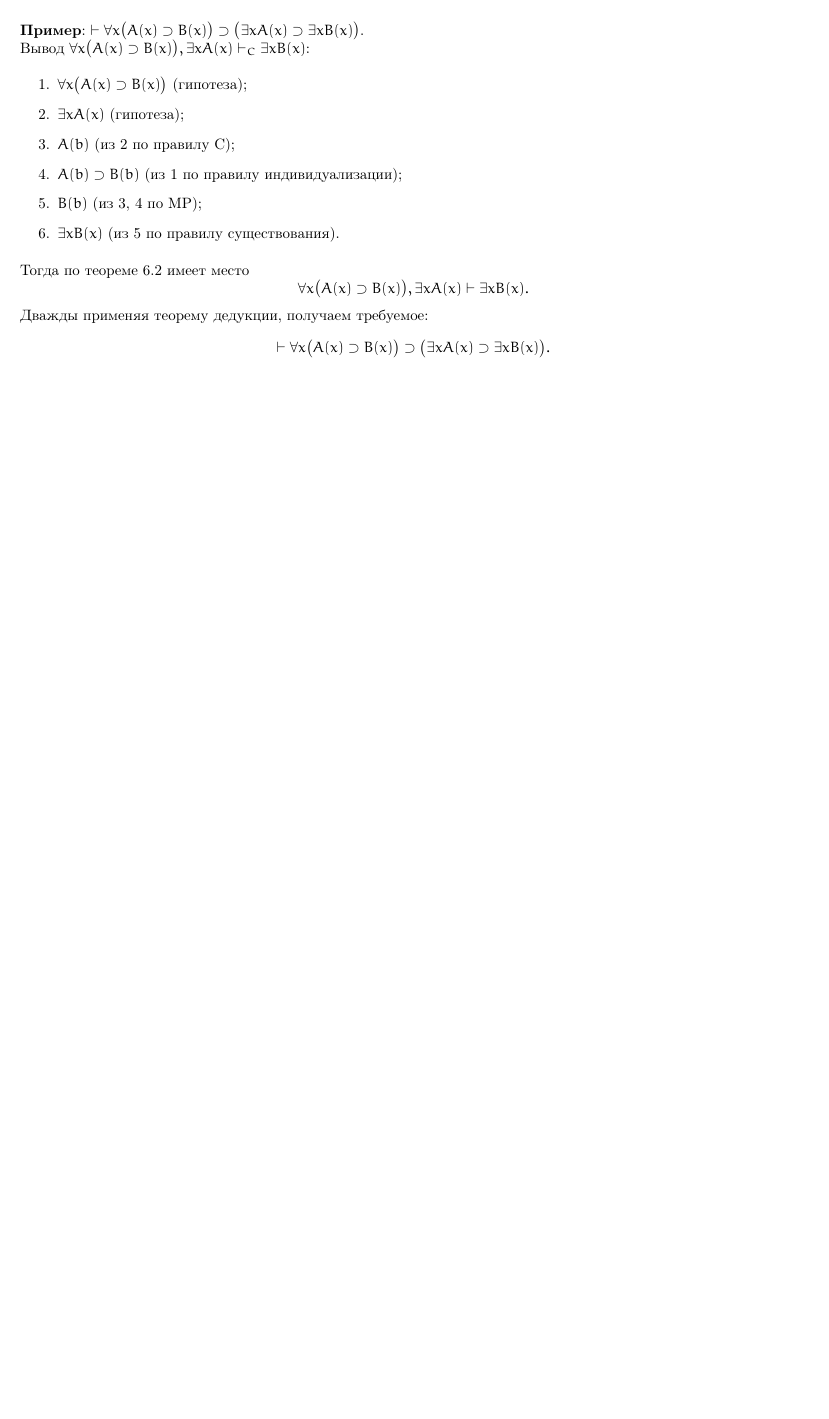
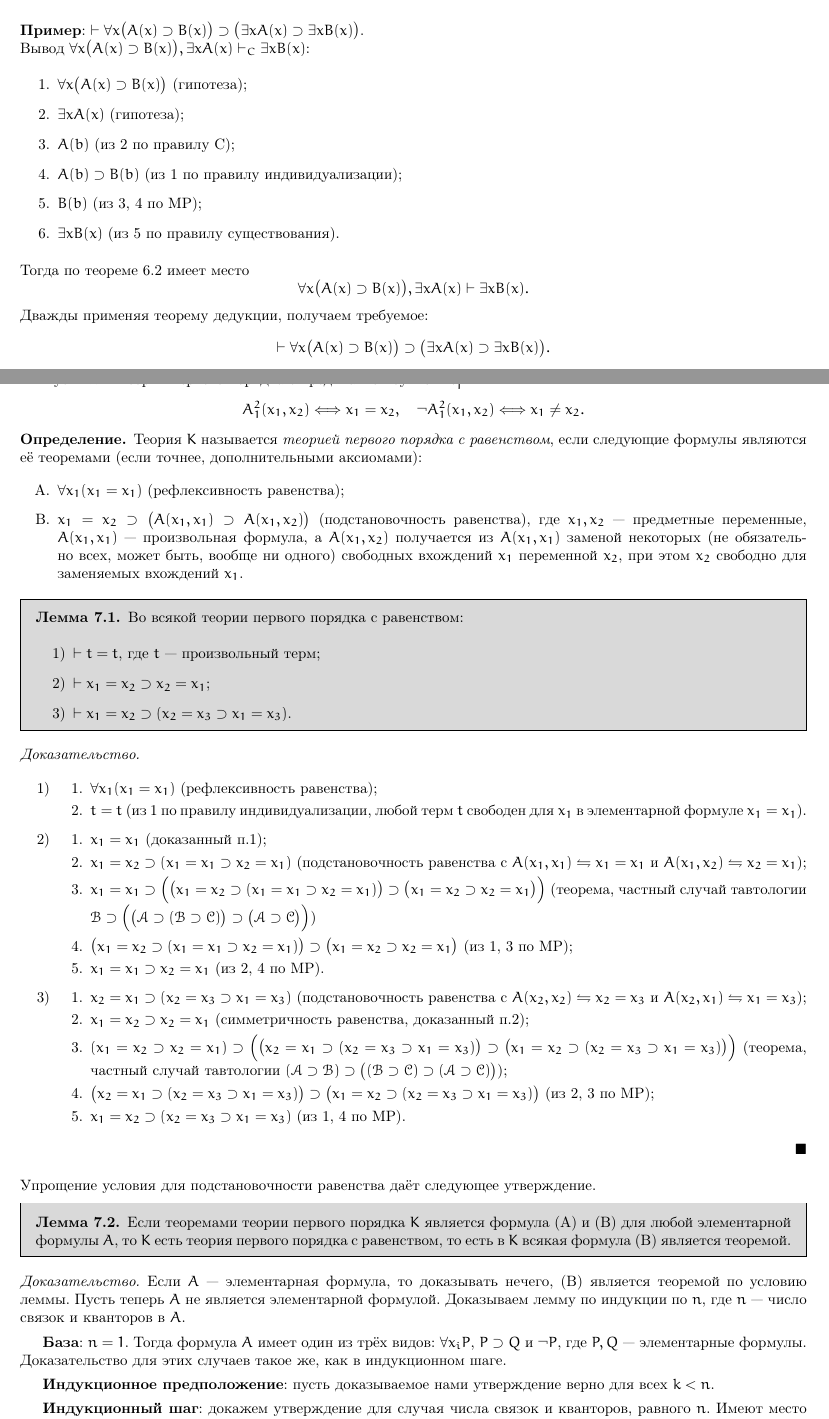
Before and after one commit to tolber01/math-logic-lecture-notes-2022, a LaTeX document (main.tex, which reads parts/2/paragraphs/7.tex, preamble.tex): part of page 27 of 27 before the commit and two parts of pages 27 and 28 of 29 after it, the two joined at a grey line, cut so that both start at the same text, the shorter picture padded with empty space. Compiled offline with pdfLaTeX.

Commit message:
Lecture 11.11.2022

```diff
--- /dev/null
+++ b/parts/2/paragraphs/7.tex
@@ -0,0 +1,61 @@
+\subsection{Теории первого порядка с равенством}
+Пусть $K$~---~теория первого порядка с предикатной буквой $A_1^2$:
+\[
+    A_1^2(x_1, x_2) \Longleftrightarrow x_1 = x_2,\quad \neg A_1^2(x_1, x_2) \Longleftrightarrow x_1 \neq x_2.
+\]
+\begin{definition*}
+    Теория $K$ называется \textit{теорией первого порядка с равенством}, если следующие формулы являются её теоремами (если точнее, дополнительными аксиомами):
+    \begin{enumerate}[label=\Alph*.]
+        \item $\forall x_1(x_1 = x_1)$ (рефлексивность равенства);
+        \item $x_1 = x_2 \supset \big(A(x_1, x_1) \supset A(x_1, x_2)\big)$ (подстановочность равенства), где $x_1, x_2$~---~предметные переменные, $A(x_1, x_1)$~---~произвольная формула, а $A(x_1, x_2)$ получается из $A(x_1, x_1)$ заменой некоторых (не обязательно всех, может быть, вообще ни одного) свободных вхождений $x_1$ переменной $x_2$, при этом $x_2$ свободно для заменяемых вхождений $x_1$.
+    \end{enumerate}
+\end{definition*}
+\begin{lemma}\label{th:eq_properties}
+    Во всякой теории первого порядка с равенством:
+    \begin{enumerate}[label=\arabic*)]
+        \item $\vdash t = t$, где $t$~---~произвольный терм;
+        \item $\vdash x_1 = x_2 \supset x_2 = x_1$;
+        \item $\vdash x_1 = x_2 \supset (x_2 = x_3 \supset x_1 = x_3)$.
+    \end{enumerate}
+\end{lemma}
+\begin{proof}\leavevmode
+    \begin{enumerate}[label=\arabic*)]
+        \item
+        \begin{enumerate}[label=\arabic*.]
+            \item $\forall x_1(x_1 = x_1)$ (рефлексивность равенства);
+            \item $t = t$ (из 1 по правилу индивидуализации, любой терм $t$ свободен для $x_1$ в элементарной формуле $x_1 = x_1$).
+        \end{enumerate}
+
+        \item
+        \begin{enumerate}[label=\arabic*.]
+            \item $x_1 = x_1$ (доказанный п.1);
+            \item $x_1 = x_2 \supset (x_1 = x_1 \supset x_2 = x_1)$ (подстановочность равенства с $A(x_1, x_1) \leftrightharpoons x_1 = x_1$ и $A(x_1, x_2) \leftrightharpoons x_2 = x_1$);
+            \item $x_1 = x_1 \supset \Big(\big(x_1 = x_2 \supset (x_1 = x_1 \supset x_2 = x_1)\big) \supset \big(x_1 = x_2 \supset x_2 = x_1\big)\Big)$ (теорема, частный случай тавтологии $\mathcal{B} \supset \Big(\big(\mathcal{A} \supset (\mathcal{B} \supset \mathcal{C})\big) \supset \big(\mathcal{A} \supset \mathcal{C}\big)\Big)$)
+            \item $\big(x_1 = x_2 \supset (x_1 = x_1 \supset x_2 = x_1)\big) \supset \big(x_1 = x_2 \supset x_2 = x_1\big)$ (из 1, 3 по MP);
+            \item $x_1 = x_1 \supset x_2 = x_1$ (из 2, 4 по MP).
+        \end{enumerate}
+
+        \item
+        \begin{enumerate}[label=\arabic*.]
+            \item $x_2 = x_1 \supset (x_2 = x_3 \supset x_1 = x_3)$ (подстановочность равенства с $A(x_2, x_2) \leftrightharpoons x_2 = x_3$ и $A(x_2, x_1) \leftrightharpoons x_1 = x_3$);
+            \item $x_1 = x_2 \supset x_2 = x_1$ (симметричность равенства, доказанный п.2);
+            \item $(x_1 = x_2 \supset x_2 = x_1) \supset \Big(\big(x_2 = x_1 \supset (x_2 = x_3 \supset x_1 = x_3)\big) \supset \big(x_1 = x_2 \supset (x_2 = x_3 \supset x_1 = x_3)\big)\Big)$ (теорема, частный случай тавтологии $(\mathcal{A} \supset \mathcal{B}) \supset \big((\mathcal{B} \supset \mathcal{C}) \supset (\mathcal{A} \supset \mathcal{C})\big)$);
+            \item $\big(x_2 = x_1 \supset (x_2 = x_3 \supset x_1 = x_3)\big) \supset \big(x_1 = x_2 \supset (x_2 = x_3 \supset x_1 = x_3)\big)$ (из 2, 3 по MP);
+            \item $x_1 = x_2 \supset (x_2 = x_3 \supset x_1 = x_3)$ (из 1, 4 по MP).
+        \end{enumerate}
+    \end{enumerate}
+\end{proof}
+Упрощение условия для подстановочности равенства даёт следующее утверждение.
+\begin{lemma}
+    Если теоремами теории первого порядка $K$ является формула (A) и (B) для любой элементарной формулы $A$, то $K$ есть теория первого порядка с равенством, то есть в $K$ всякая формула (B) является теоремой.
+\end{lemma}
+\begin{proof}
+    Если $A$~---~элементарная формула, то доказывать нечего, (B) является теоремой по условию леммы. Пусть теперь $A$ не является элементарной формулой. Доказываем лемму по индукции по $n$, где $n$~---~число связок и кванторов в $A$.
+
+    \textbf{База}: $n = 1$. Тогда формула $A$ имеет один из трёх видов: $\forall x_iP$, $P \supset Q$ и $\neg P$, где $P, Q$~---~элементарные формулы. Доказательство для этих случаев такое же, как в индукционном шаге.
+
+    \textbf{Индукционное предположение}: пусть доказываемое нами утверждение верно для всех $k < n$.
+
+    \textbf{Индукционный шаг}: докажем утверждение для случая числа связок и кванторов, равного $n$. Имеют место три случая: $A$ есть $P \supset Q$ или $A$ есть $\neg P$, или $A$ есть $\forall x_iP$, где $P, Q$~---~формулы с меньшим числом связок и кванторов, чем в $A$. Рассмотрим детально эти случаи:
+    \begin{enumerate}
+        \item \underline{$A(x_1, x_1) \leftrightharpoons \neg P(x_1, x_1)$}. Далее через $P(x_1, x_1)$ будем обозначать результат замены некоторых (необязательно всех) свободных вхождений $x_2$ на $x_1$. Для $P(x_1, x_1)$ верно индукионное предположение:
--- a/preamble.tex
+++ b/preamble.tex
@@ -21,6 +21,10 @@
 \renewcommand{\thelemma}{\arabic{subsection}.\arabic{lemma}}
 \renewcommand{\thetheorem}{\arabic{subsection}.\arabic{theorem}}
 \renewcommand{\thecorollary}{\arabic{corollary}}
+
+\usepackage{chngcntr}
+\counterwithin*{equation}{lemma}
+\counterwithin*{equation}{theorem}
 
 \renewcommand{\qedsymbol}{$\blacksquare$}
 
```
Also changed, not shown: parts/2/content.tex (+1 -0 lines), parts/2/paragraphs/6.tex (+7 -7 lines), main.pdf, parts/2/paragraphs/7.tex (60 more changed lines).
